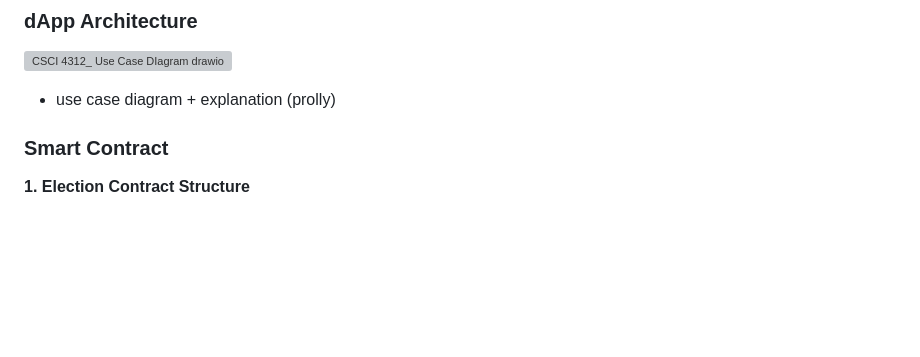
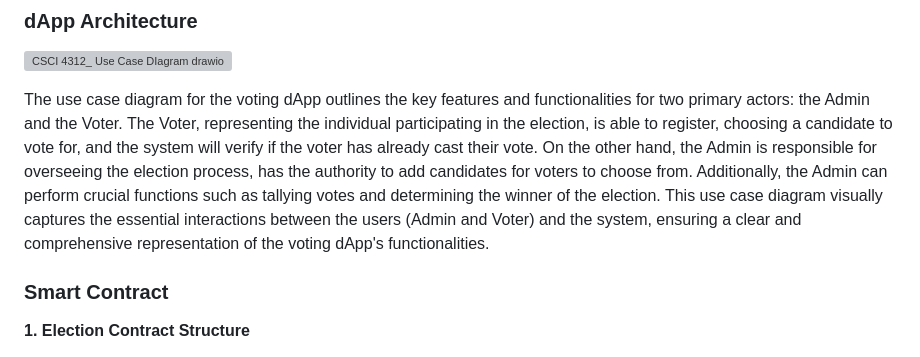
Before and after one commit to alyakamran/voting-dApp, a Markdown page: README.md, the part around the change. GitHub-like rendering; blank space fills up the shorter version; grey boxes are pictures that could not be loaded.

```diff
--- a/README.md
+++ b/README.md
@@ -17,7 +17,8 @@ The election and voting system is a basis of democratic processes, spanning vari
 
 ### dApp Architecture
 ![CSCI 4312_ Use Case DIagram drawio](https://github.com/alyakamran/voting-dApp/assets/121216138/a49a92a7-15f7-4dd7-b317-f2cbe4af6625)
-- use case diagram + explanation (prolly)
+
+The use case diagram for the voting dApp outlines the key features and functionalities for two primary actors: the Admin and the Voter. The Voter, representing the individual participating in the election, is able to register, choosing a candidate to vote for, and the system will verify if the voter has already cast their vote. On the other hand, the Admin is responsible for overseeing the election process, has the authority to add candidates for voters to choose from. Additionally, the Admin can perform crucial functions such as tallying votes and determining the winner of the election. This use case diagram visually captures the essential interactions between the users (Admin and Voter) and the system, ensuring a clear and comprehensive representation of the voting dApp's functionalities.
 
 ### Smart Contract
 **1. Election Contract Structure**
```
